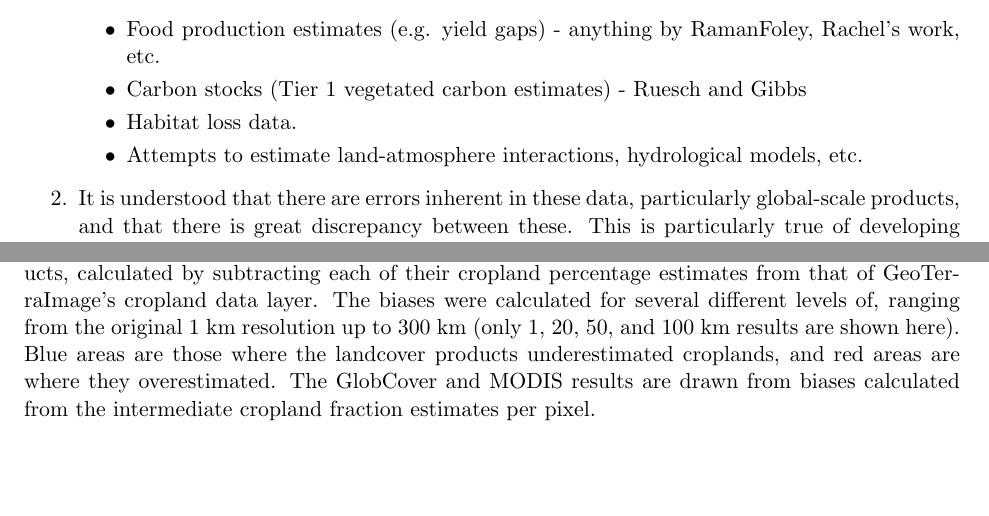
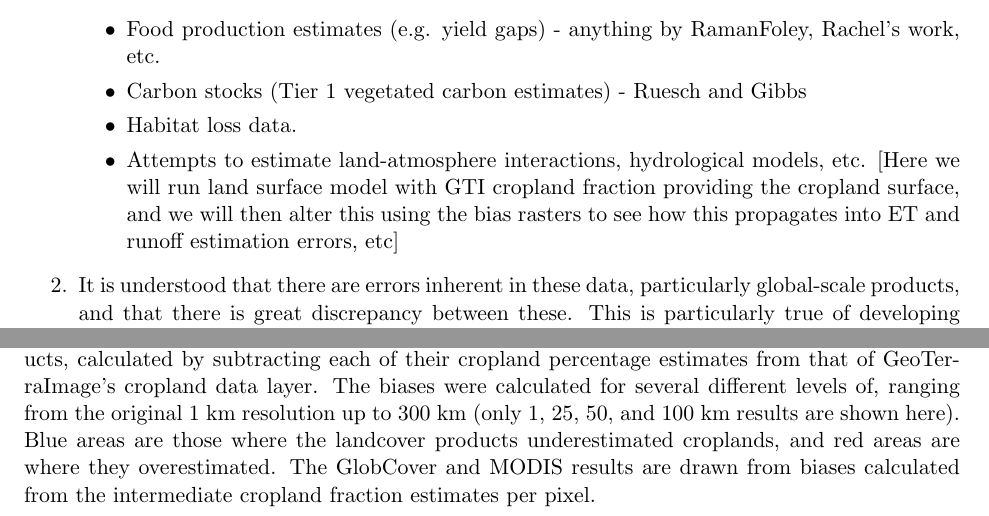
Before and after one commit to agroimpacts/croplandbias, a LaTeX document (external/notes/cropland-bias-notes.tex): two parts of pages 1 and 4 of 7, joined at a grey line, cut so that both start at the same text, the shorter picture padded with empty space. Compiled offline with pdfLaTeX.

Commit message:
Updated notes to reflect change from 20 to 25 km resolution, and land surface model bias example.

```diff
--- a/external/notes/cropland-bias-notes.tex
+++ b/external/notes/cropland-bias-notes.tex
@@ -33,7 +33,7 @@ General approach/rationale:
       \item Food production estimates (e.g. yield gaps) - anything by RamanFoley, Rachel's work, etc.
       \item Carbon stocks (Tier 1 vegetated carbon estimates) - Ruesch and Gibbs
       \item Habitat loss data.
-      \item Attempts to estimate land-atmosphere interactions, hydrological models, etc.
+      \item Attempts to estimate land-atmosphere interactions, hydrological models, etc. [Here we will run land surface model with GTI cropland fraction providing the cropland surface, and we will then alter this using the bias rasters to see how this propagates into ET and runoff estimation errors, etc]
     \end{itemize}
   \item It is understood that there are errors inherent in these data, particularly global-scale products, and that there is great discrepancy between these. This is particularly true of developing regions that will experience the largest amount of land surface change this century, such as Africa.
     \begin{itemize}
@@ -85,7 +85,7 @@ General approach/rationale:
 %\vspace{0.5 in}
 \begin{figure}[H]
 \includegraphics[width = \linewidth]{../figures/bias_map.pdf}
-\caption{The spatial distribution of biases in cropland cover estimates from four landcover products, calculated by subtracting each of their cropland percentage estimates from that of GeoTerraImage's cropland data layer. The biases were calculated for several different levels of, ranging from the original 1 km resolution up to 300 km (only 1, 20, 50, and 100 km results are shown here). Blue areas are those where the landcover products underestimated croplands, and red areas are where they overestimated. The GlobCover and MODIS results are drawn from biases calculated from the intermediate cropland fraction estimates per pixel.}
+\caption{The spatial distribution of biases in cropland cover estimates from four landcover products, calculated by subtracting each of their cropland percentage estimates from that of GeoTerraImage's cropland data layer. The biases were calculated for several different levels of, ranging from the original 1 km resolution up to 300 km (only 1, 25, 50, and 100 km results are shown here). Blue areas are those where the landcover products underestimated croplands, and red areas are where they overestimated. The GlobCover and MODIS results are drawn from biases calculated from the intermediate cropland fraction estimates per pixel.}
 \end{figure}
 %\vspace{-0.3in}
 
```
Also changed, not shown: external/notes/cropland-bias-notes.pdf, 4 other files.
